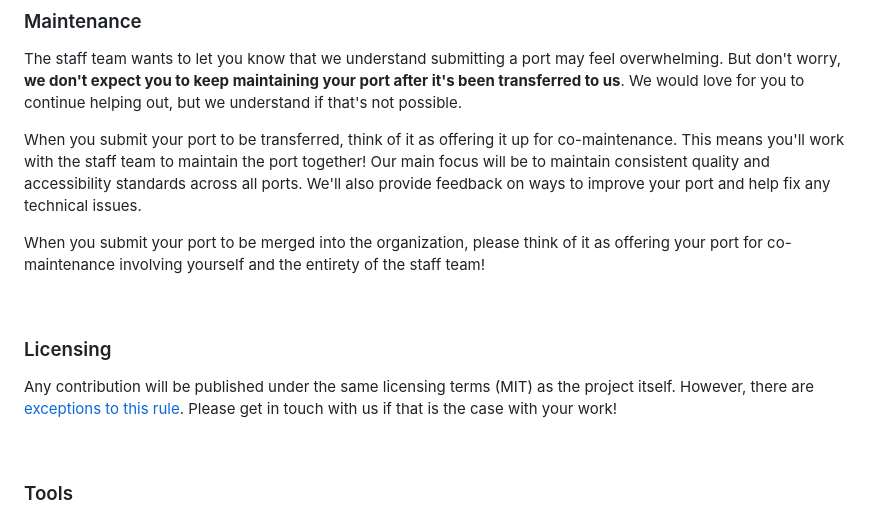
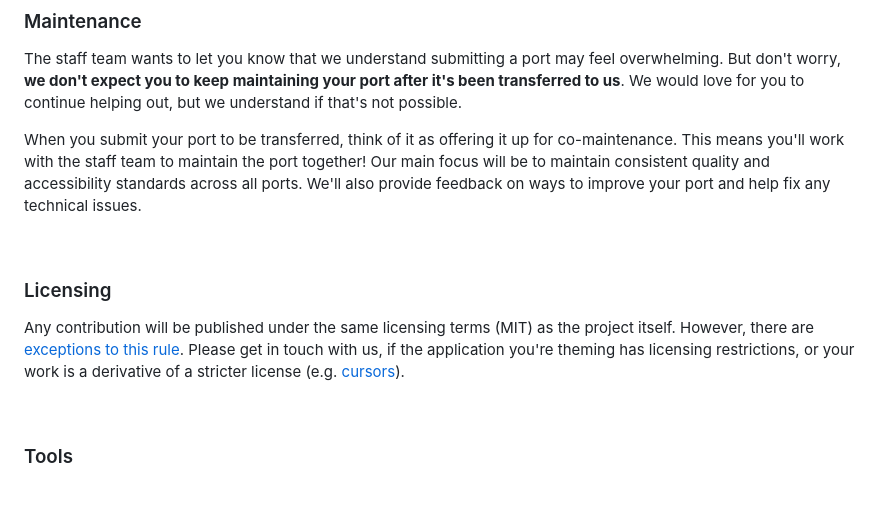
Before and after one commit to catppuccin/catppuccin, a Markdown page: docs/port-creation.md, the part around the change. Drawn GitHub-style; blank space fills up the shorter version.

Commit message:
refactor: PR comments

```diff
--- a/docs/port-creation.md
+++ b/docs/port-creation.md
@@ -171,10 +171,6 @@ together! Our main focus will be to maintain consistent quality and
 accessibility standards across all ports. We'll also provide feedback on ways to
 improve your port and help fix any technical issues.
 
-When you submit your port to be merged into the organization, please think of it
-as offering your port for co-maintenance involving yourself and the entirety of
-the staff team!
-
 &nbsp;
 
 ### Licensing
@@ -182,7 +178,8 @@ the staff team!
 Any contribution will be published under the same licensing terms (MIT) as the
 project itself. However, there are
 [exceptions to this rule](https://github.com/search?q=org%3Acatppuccin+-license%3Amit).
-Please get in touch with us if that is the case with your work!
+Please get in touch with us, if the application you're theming has licensing
+restrictions, or your work is a derivative of a stricter license (e.g. [cursors](https://github.com/catppuccin/cursors#info)).
 
 &nbsp;
 
```
